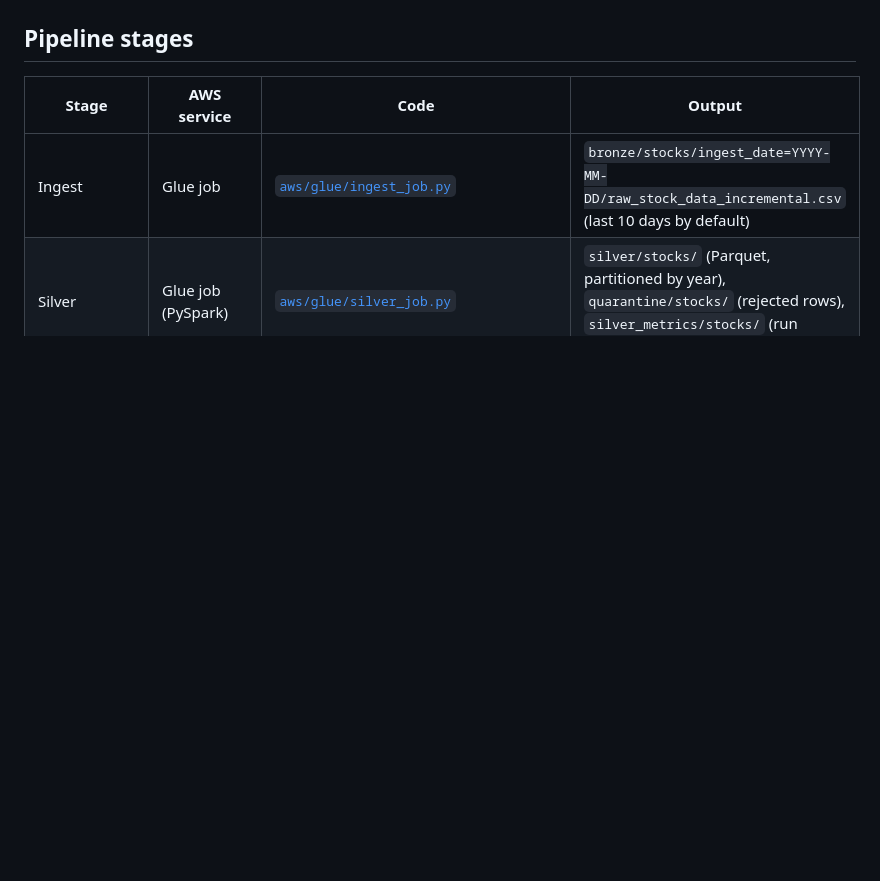
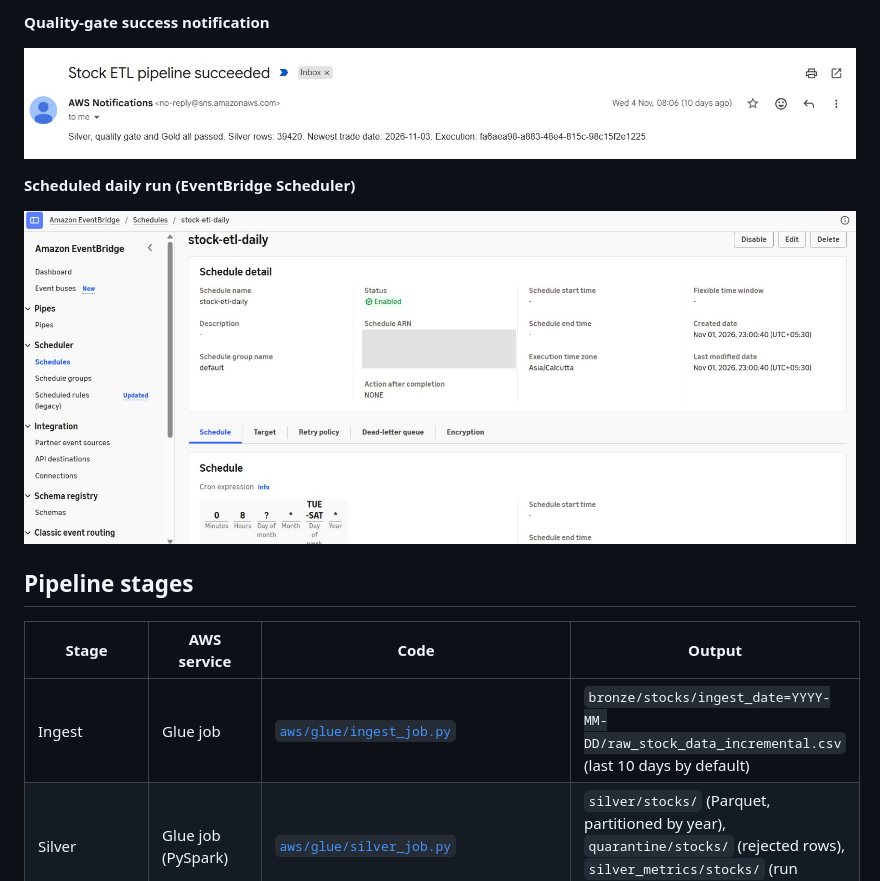
Before and after one commit to Jainil-Patel1210/Stock-Market-ETL-Pipeline, a Markdown page: README.md, the part around one of its changes. GitHub-like rendering; pictures changed too: docs/screenshots/05-quality-gate-email.png (added), docs/screenshots/06-eventbridge-schedule.png (added); blank space fills up the shorter version.

Commit message:
Add pipeline screenshots to README

```diff
--- a/README.md
+++ b/README.md
@@ -55,3 +70,10 @@ flowchart TB
+**Quality-gate success notification**
+
+![SNS email](docs/screenshots/05-quality-gate-email.png)
+
+**Scheduled daily run (EventBridge Scheduler)**
+
+![EventBridge schedule](docs/screenshots/06-eventbridge-schedule.png)
 
 ## Pipeline stages
 
```
Also changed, not shown: other parts of README.md (+15 -0 lines), docs/screenshots/01-step-functions-success.png (added), docs/screenshots/03-s3-layers.png (added), docs/screenshots/04-athena-query.png (added).
